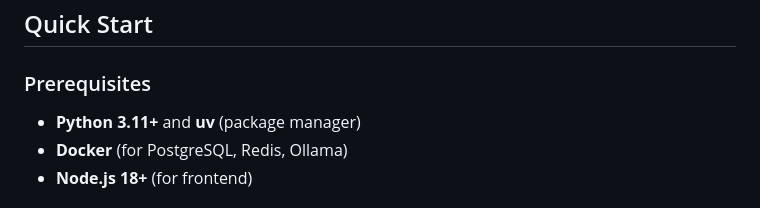
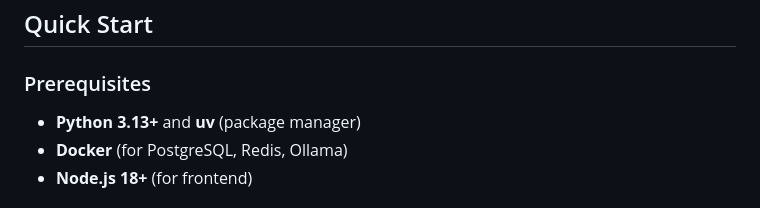
Before and after one commit to sahnsookyung/JobScout, a Markdown page: README.md, the part around the change. GitHub-like rendering.

```diff
--- a/README.md
+++ b/README.md
@@ -13,7 +13,7 @@ AI-powered job matching pipeline that scrapes, analyzes, and matches jobs to you
 
 ### Prerequisites
 
-- **Python 3.11+** and **uv** (package manager)
+- **Python 3.13+** and **uv** (package manager)
 - **Docker** (for PostgreSQL, Redis, Ollama)
 - **Node.js 18+** (for frontend)
 
```
